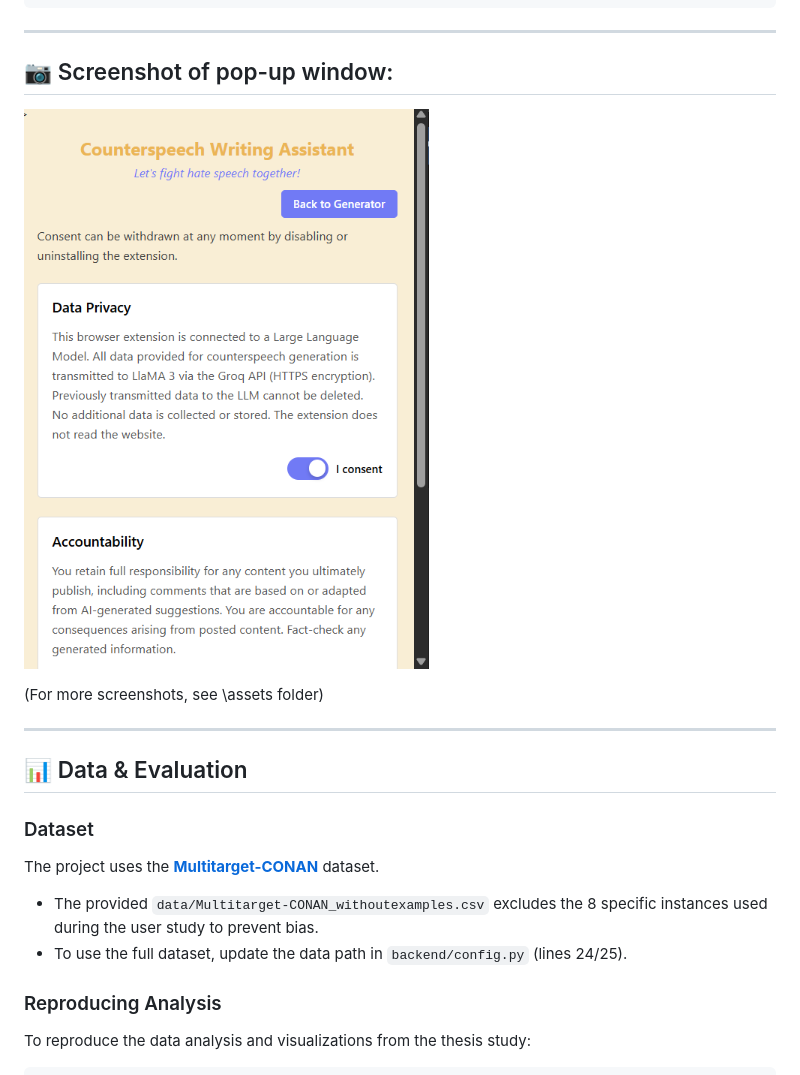
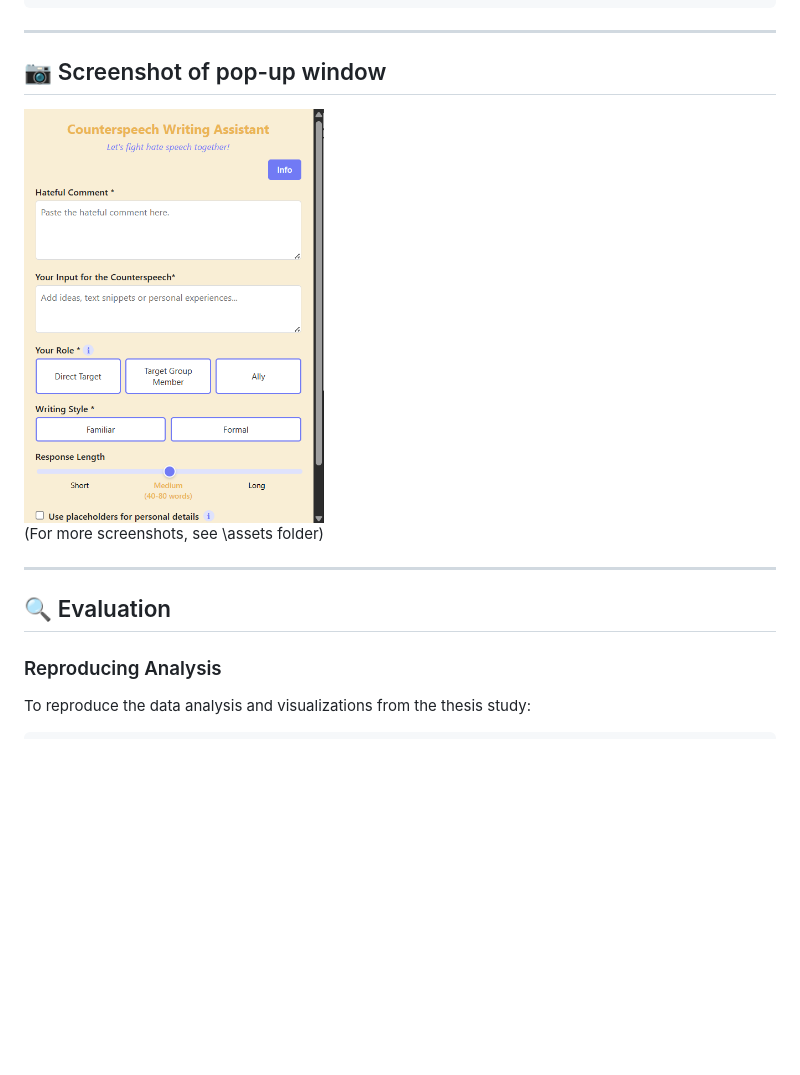
Before and after one commit to tammyschmidt/Counterspeech_Extension, a Markdown page: README.md, the part around one of its changes. Drawn GitHub-style; blank space fills up the shorter version.

```diff
--- a/README.md
+++ b/README.md
@@ -103,22 +115,15 @@ npm run dev
 
 -----
 
-## 📷 Screenshot of pop-up window:
+## 📷 Screenshot of pop-up window
 
-![<Image of main page>](assets/Info_page.png)
+<img src="assets/Main_page.png" alt="Main page" width="300">
 
 (For more screenshots, see \assets folder)
 
 -----
 
-## 📊 Data & Evaluation
-
-### Dataset
-
-The project uses the [**Multitarget-CONAN**](https://github.com/marcoguerini/CONAN) dataset.
-
-  * The provided `data/Multitarget-CONAN_withoutexamples.csv` excludes the 8 specific instances used during the user study to prevent bias.
-  * To use the full dataset, update the data path in `backend/config.py` (lines 24/25).
+## 🔍 Evaluation
 
 ### Reproducing Analysis
 
```
Also changed, not shown: other parts of README.md (+20 -8 lines).
